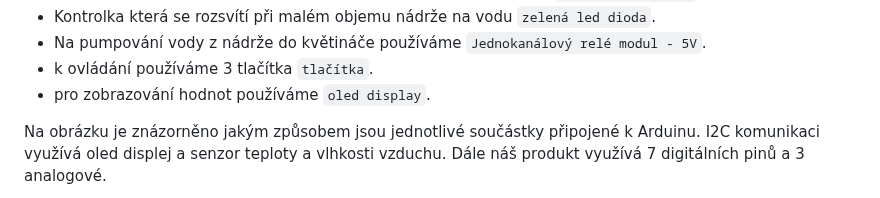
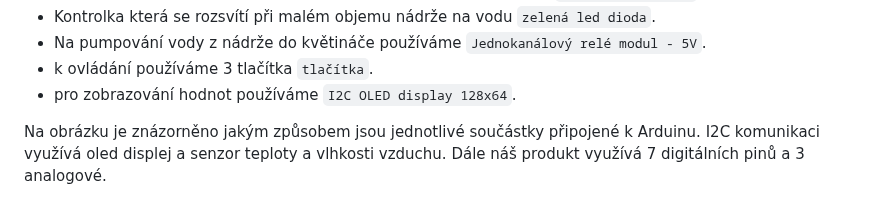
Before and after one commit to mrbutterfly105/digital-electrononics-2-project, a Markdown page: README.md, the part around the change. Rendered like a GitHub page.

```diff
--- a/README.md
+++ b/README.md
@@ -40,7 +40,7 @@ Hardware našeho projektu:
   - Kontrolka která se rozsvítí při malém objemu nádrže na vodu `zelená led dioda`.
   - Na pumpování vody z nádrže do květináče používáme `Jednokanálový relé modul - 5V`.
   - k ovládání používáme 3 tlačítka `tlačítka`.
-  - pro zobrazování hodnot používáme `oled display`.
+  - pro zobrazování hodnot používáme `I2C OLED display 128x64`.
 
 <!---
 ![Page6](https://github.com/mrbutterfly105/digital-electrononics-2-project/assets/61315339/a3395297-1f91-45a3-b652-0e4c7b957d01)
```
